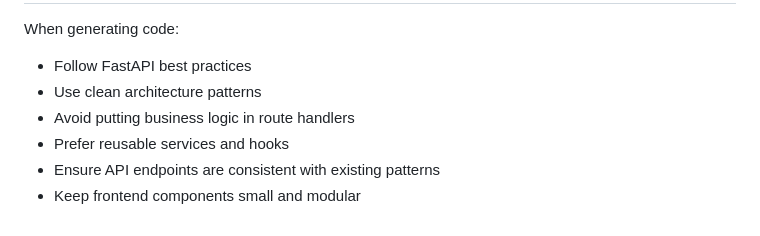
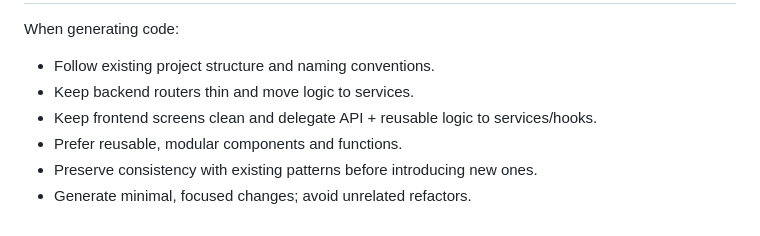
Before and after one commit to mihutandra/smartbite, a Markdown page: .github/instructions/*.instructions.md, the part around one of its changes. Rendered like a GitHub page.

```diff
--- a/.github/instructions/*.instructions.md
+++ b/.github/instructions/*.instructions.md
@@ -146,9 +163,9 @@ The core features for the MVP are:
 
 When generating code:
 
-- Follow FastAPI best practices
-- Use clean architecture patterns
-- Avoid putting business logic in route handlers
-- Prefer reusable services and hooks
-- Ensure API endpoints are consistent with existing patterns
-- Keep frontend components small and modular
+- Follow existing project structure and naming conventions.
+- Keep backend routers thin and move logic to services.
+- Keep frontend screens clean and delegate API + reusable logic to services/hooks.
+- Prefer reusable, modular components and functions.
+- Preserve consistency with existing patterns before introducing new ones.
+- Generate minimal, focused changes; avoid unrelated refactors.
```
Also changed, not shown: other parts of .github/instructions/*.instructions.md (+97 -80 lines).
